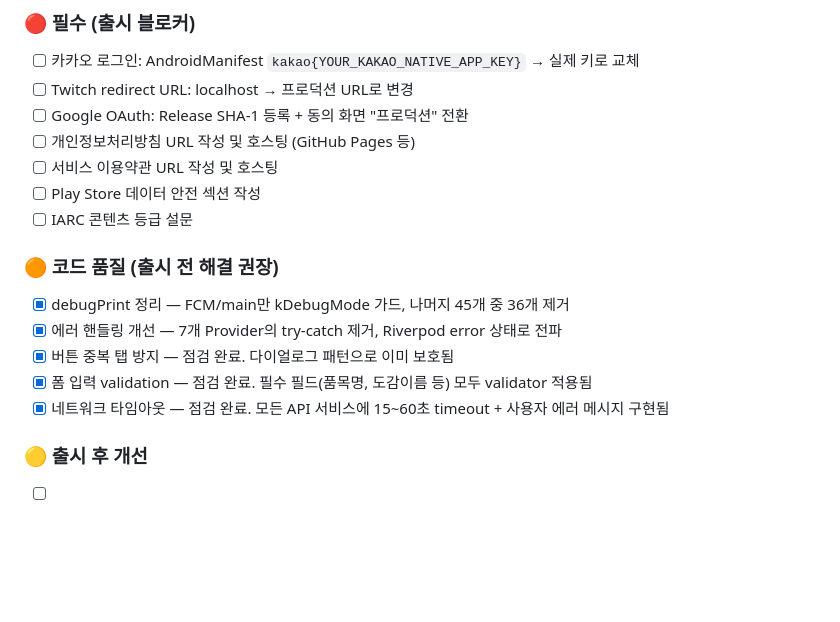
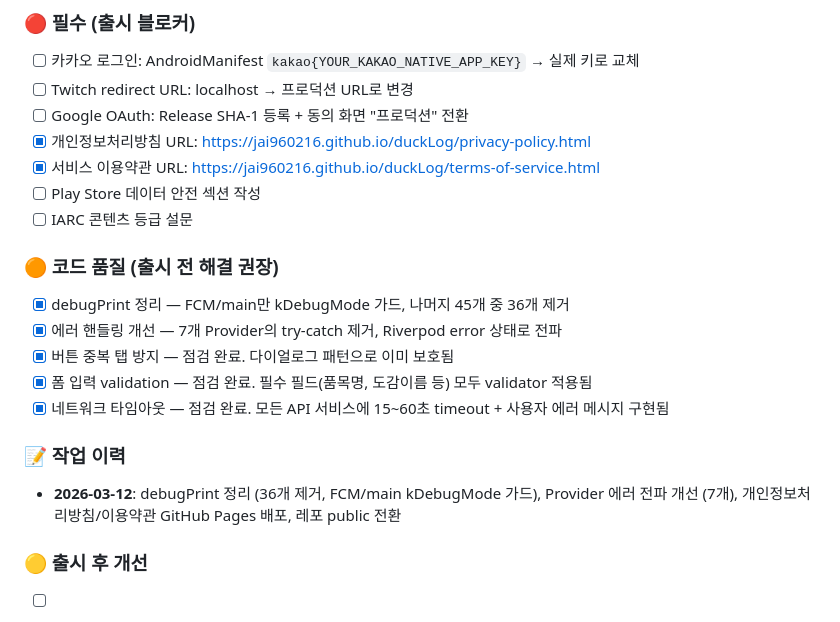
Before and after one commit to jai960216/duckLog, a Markdown page: DuckLog_계획서.md, the part around the change. Rendered like a GitHub page; blank space fills up the shorter version.

Commit message:
docs: 계획서 체크리스트 업데이트 - 법적 문서 URL 및 작업 이력 추가
Co-Authored-By: Claude Opus 4.6 <noreply@anthropic.com>

```diff
--- a/DuckLog_계획서.md
+++ b/DuckLog_계획서.md
@@ -561,8 +561,8 @@ lib/
 - [ ] 카카오 로그인: AndroidManifest `kakao{YOUR_KAKAO_NATIVE_APP_KEY}` → 실제 키로 교체
 - [ ] Twitch redirect URL: localhost → 프로덕션 URL로 변경
 - [ ] Google OAuth: Release SHA-1 등록 + 동의 화면 "프로덕션" 전환
-- [ ] 개인정보처리방침 URL 작성 및 호스팅 (GitHub Pages 등)
-- [ ] 서비스 이용약관 URL 작성 및 호스팅
+- [x] 개인정보처리방침 URL: https://jai960216.github.io/duckLog/privacy-policy.html
+- [x] 서비스 이용약관 URL: https://jai960216.github.io/duckLog/terms-of-service.html
 - [ ] Play Store 데이터 안전 섹션 작성
 - [ ] IARC 콘텐츠 등급 설문
 
@@ -573,6 +573,9 @@ lib/
 - [x] 폼 입력 validation — 점검 완료. 필수 필드(품목명, 도감이름 등) 모두 validator 적용됨
 - [x] 네트워크 타임아웃 — 점검 완료. 모든 API 서비스에 15~60초 timeout + 사용자 에러 메시지 구현됨
 
+### 📝 작업 이력
+- **2026-03-12**: debugPrint 정리 (36개 제거, FCM/main kDebugMode 가드), Provider 에러 전파 개선 (7개), 개인정보처리방침/이용약관 GitHub Pages 배포, 레포 public 전환
+
 ### 🟡 출시 후 개선
 - [ ] 네트워크 재시도 로직
 - [ ] 오프라인 모드 (Hive 캐싱)
```
